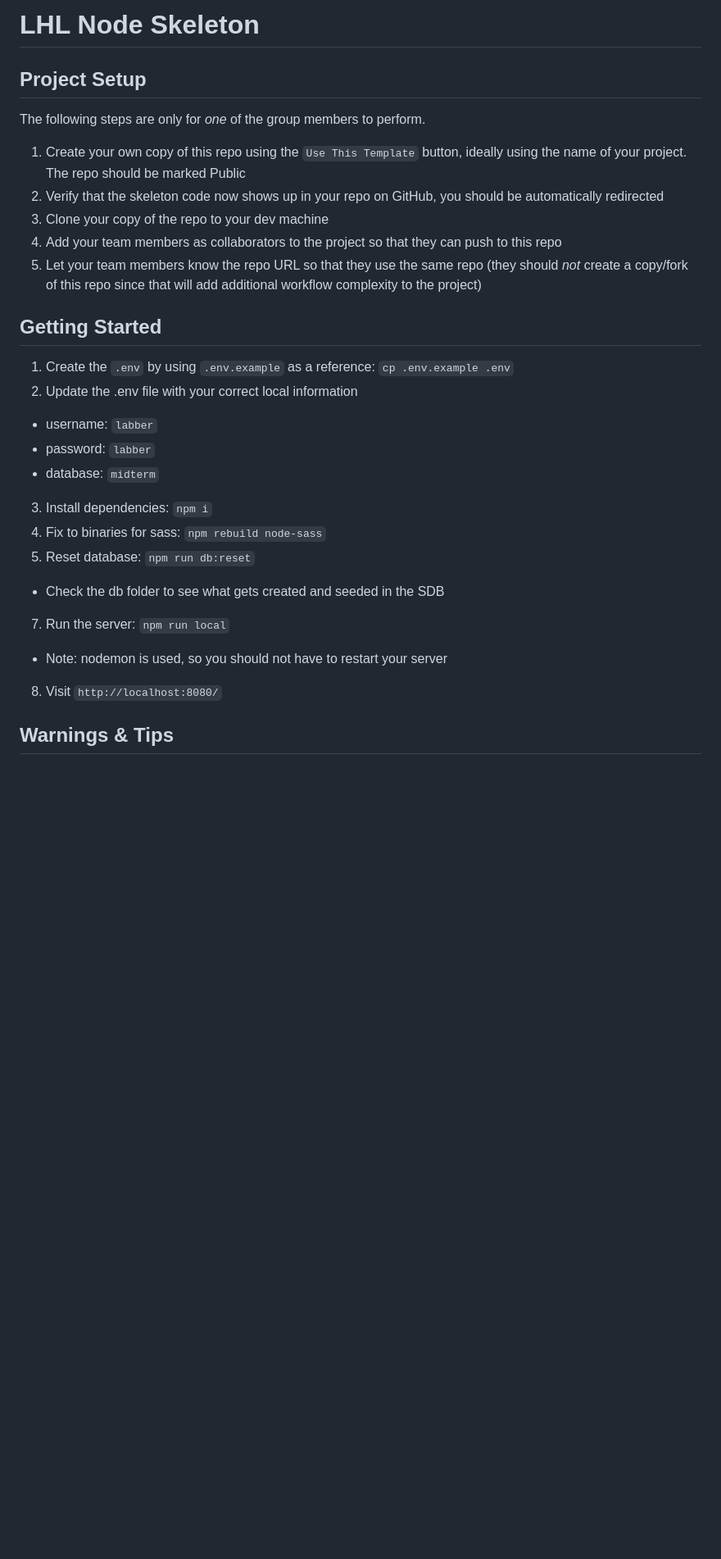
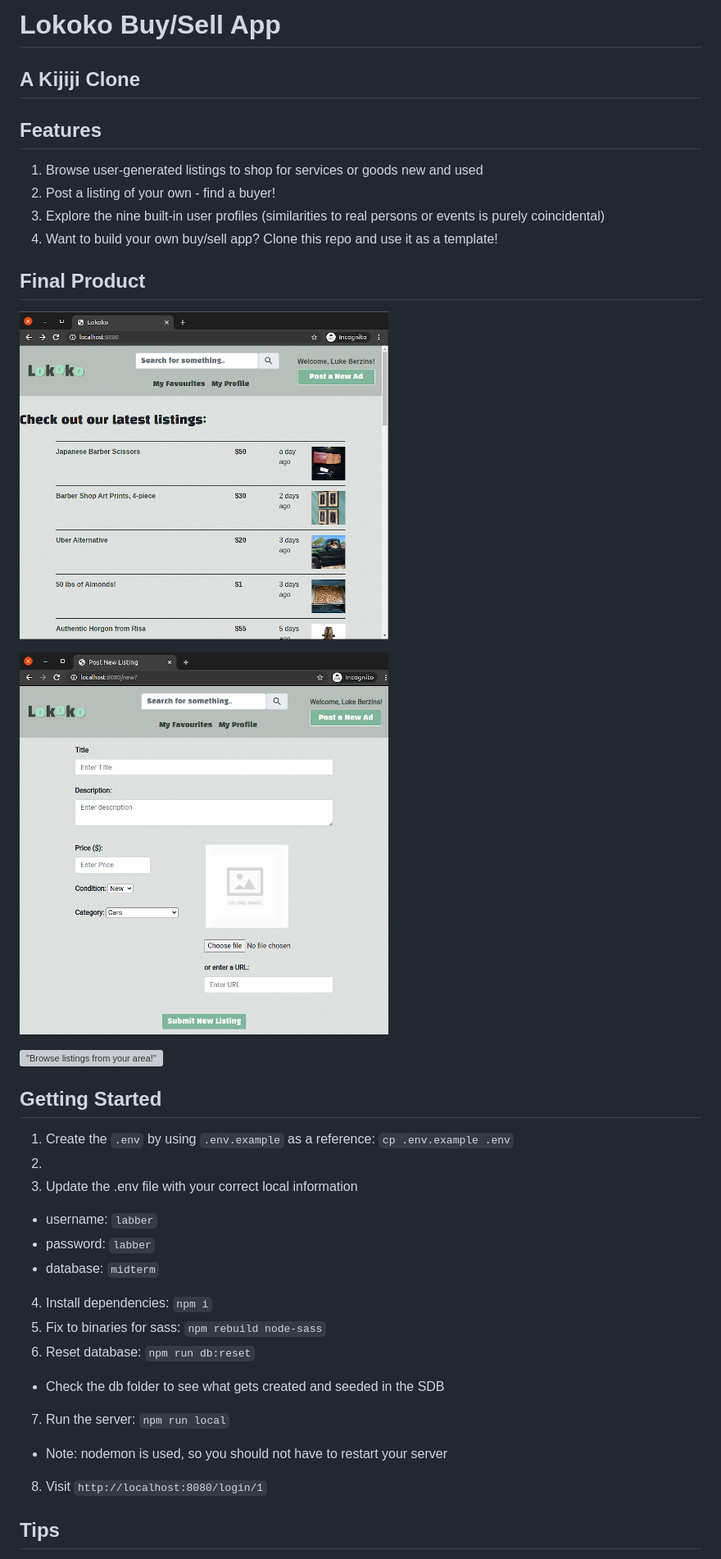
Before and after one commit to rjlmacfarlane/lokoko, a Markdown page: README.md, the part around the change printed below. Shown: that part at 82% size. Drawn GitHub-style; pictures changed too: docs/latest-listings.png (added), docs/post-new-ad.png (added); blank space fills up the shorter version; grey boxes are pictures that could not be loaded.

```diff
--- a/README.md
+++ b/README.md
@@ -1,31 +1,40 @@
-LHL Node Skeleton
+Lokoko Buy/Sell App
 =========
 
-## Project Setup
+## A Kijiji Clone
 
-The following steps are only for _one_ of the group members to perform.
 
-1. Create your own copy of this repo using the `Use This Template` button, ideally using the name of your project. The repo should be marked Public
-2. Verify that the skeleton code now shows up in your repo on GitHub, you should be automatically redirected
-3. Clone your copy of the repo to your dev machine
-4. Add your team members as collaborators to the project so that they can push to this repo
-5. Let your team members know the repo URL so that they use the same repo (they should _not_ create a copy/fork of this repo since that will add additional workflow complexity to the project)
 
+## Features
+
+1. Browse user-generated listings to shop for services or goods new and used
+2. Post a listing of your own - find a buyer!
+3. Explore the nine built-in user profiles (similarities to real persons or events is purely coincidental)
+4. Want to build your own buy/sell app? Clone this repo and use it as a template!
+
+## Final Product
+
+!["Browse listings from your area!"](https://github.com/rjlmacfarlane/lokoko/blob/master/docs/latest-listings.png)
+
+!["Browse listings from your area!"](https://github.com/rjlmacfarlane/lokoko/blob/master/docs/post-new-ad.png)
+
+!["Browse listings from your area!"](https://github.com/rjlmacfarlane/lokoko/blob/master/docs/user-profiles.png)
 
 ## Getting Started
 
 1. Create the `.env` by using `.env.example` as a reference: `cp .env.example .env`
-2. Update the .env file with your correct local information
+2.
+3. Update the .env file with your correct local information
   - username: `labber`
   - password: `labber`
   - database: `midterm`
-3. Install dependencies: `npm i`
-4. Fix to binaries for sass: `npm rebuild node-sass`
-5. Reset database: `npm run db:reset`
+4. Install dependencies: `npm i`
+5. Fix to binaries for sass: `npm rebuild node-sass`
+6. Reset database: `npm run db:reset`
   - Check the db folder to see what gets created and seeded in the SDB
 7. Run the server: `npm run local`
   - Note: nodemon is used, so you should not have to restart your server
-8. Visit `http://localhost:8080/`
+8. Visit `http://localhost:8080/login/1`
 
-## Warnings & Tips
+## Tips
 
```
Also changed, not shown: other parts of README.md (+11 -7 lines), docs/user-profile.png (added).
